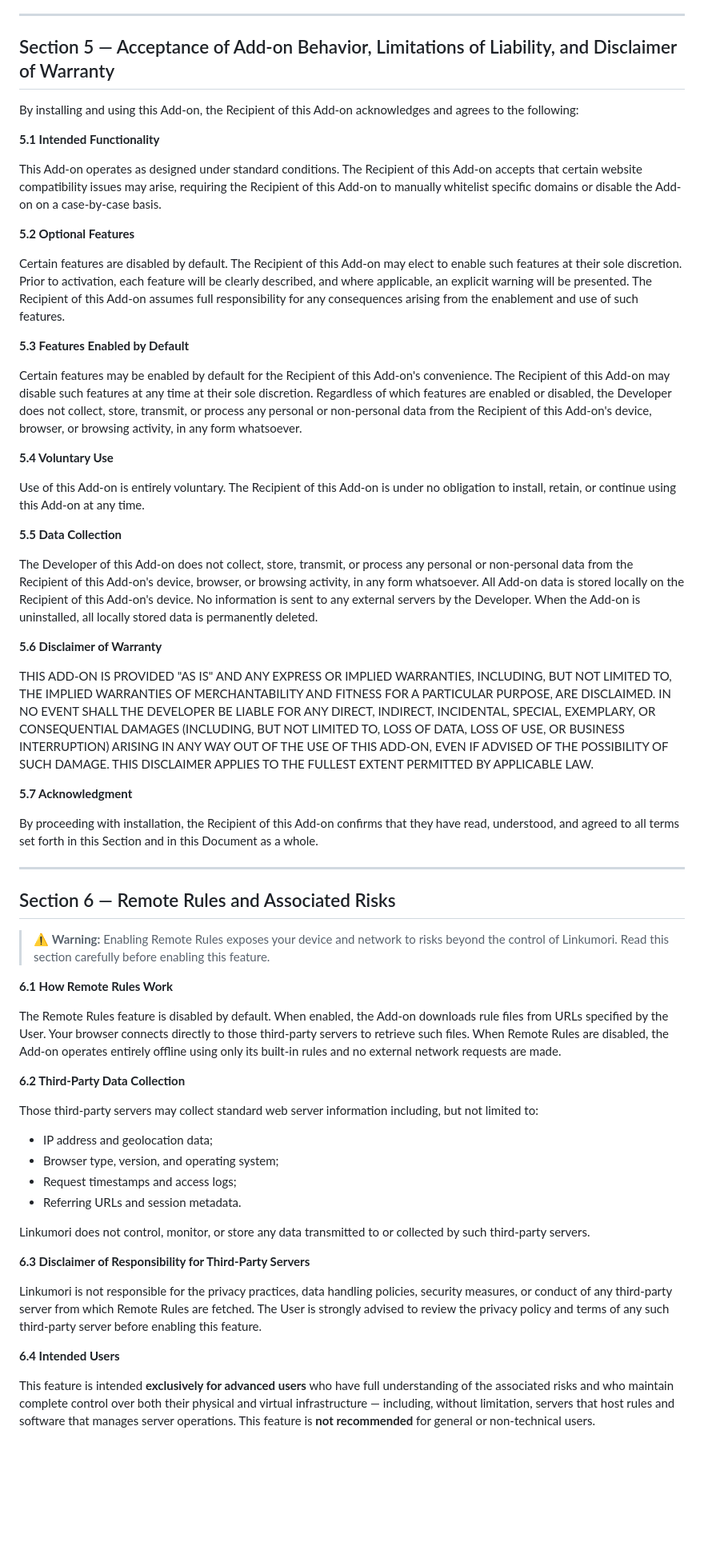
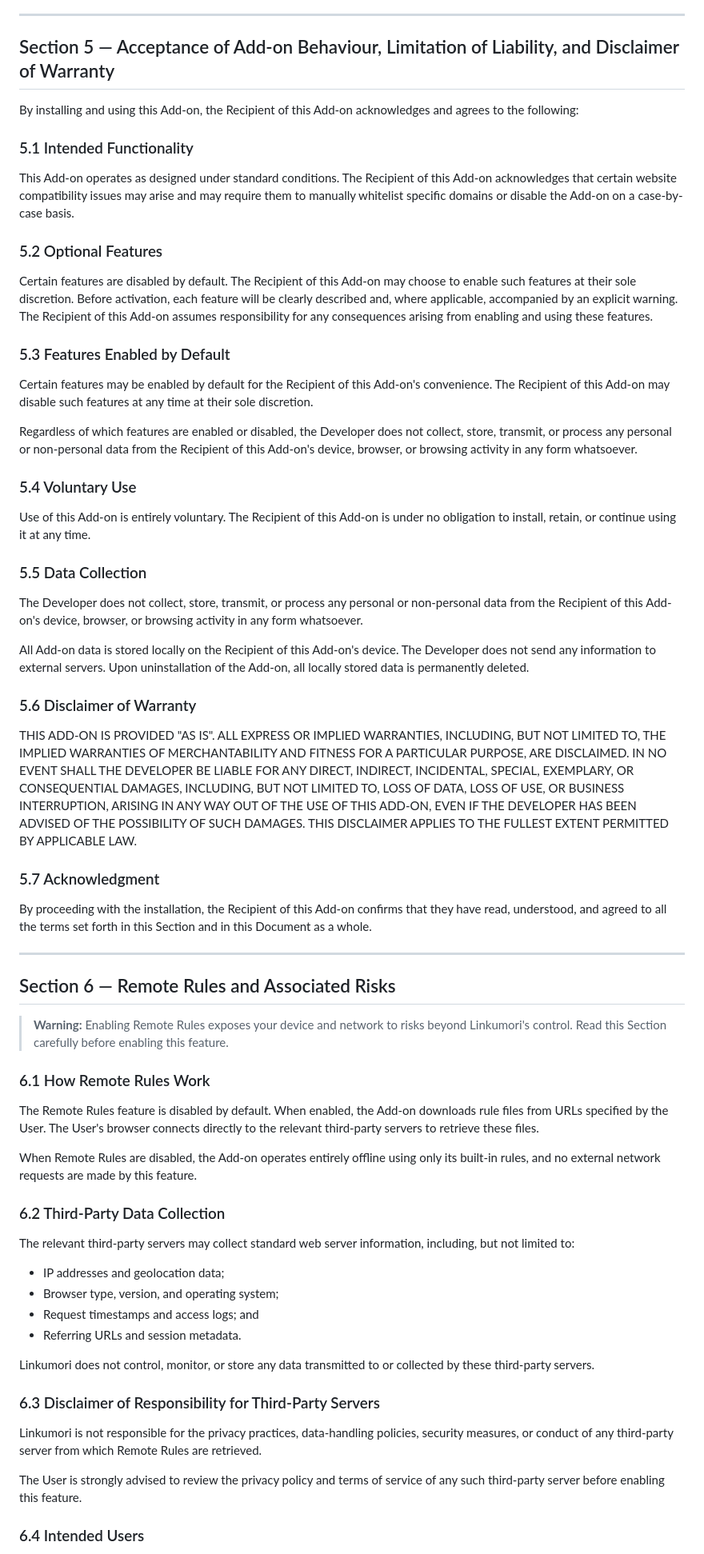
Before and after one commit to Linkumori/Linkumori-Addon, a Markdown page: Linkumori-POSAR.md, the part around one of its changes. Shown at 80% size. Drawn GitHub-style; blank space fills up the shorter version.

Commit message:
Update Linkumori-POSAR.md
Signed-off-by: Subham Mahesh <142691487+subham8907@users.noreply.github.com>

```diff
--- a/Linkumori-POSAR.md
+++ b/Linkumori-POSAR.md
@@ -70,64 +70,70 @@ For the purposes of this Document, the following definitions shall apply:
 
 ---
 
-## Section 5 — Acceptance of Add-on Behavior, Limitations of Liability, and Disclaimer of Warranty
+## Section 5 — Acceptance of Add-on Behaviour, Limitation of Liability, and Disclaimer of Warranty
 
 By installing and using this Add-on, the Recipient of this Add-on acknowledges and agrees to the following:
 
-**5.1 Intended Functionality**
+### 5.1 Intended Functionality
 
-This Add-on operates as designed under standard conditions. The Recipient of this Add-on accepts that certain website compatibility issues may arise, requiring the Recipient of this Add-on to manually whitelist specific domains or disable the Add-on on a case-by-case basis.
+This Add-on operates as designed under standard conditions. The Recipient of this Add-on acknowledges that certain website compatibility issues may arise and may require them to manually whitelist specific domains or disable the Add-on on a case-by-case basis.
 
-**5.2 Optional Features**
+### 5.2 Optional Features
 
-Certain features are disabled by default. The Recipient of this Add-on may elect to enable such features at their sole discretion. Prior to activation, each feature will be clearly described, and where applicable, an explicit warning will be presented. The Recipient of this Add-on assumes full responsibility for any consequences arising from the enablement and use of such features.
+Certain features are disabled by default. The Recipient of this Add-on may choose to enable such features at their sole discretion. Before activation, each feature will be clearly described and, where applicable, accompanied by an explicit warning. The Recipient of this Add-on assumes responsibility for any consequences arising from enabling and using these features.
 
-**5.3 Features Enabled by Default**
+### 5.3 Features Enabled by Default
 
-Certain features may be enabled by default for the Recipient of this Add-on's convenience. The Recipient of this Add-on may disable such features at any time at their sole discretion. Regardless of which features are enabled or disabled, the Developer does not collect, store, transmit, or process any personal or non-personal data from the Recipient of this Add-on's device, browser, or browsing activity, in any form whatsoever.
+Certain features may be enabled by default for the Recipient of this Add-on's convenience. The Recipient of this Add-on may disable such features at any time at their sole discretion.
 
-**5.4 Voluntary Use**
+Regardless of which features are enabled or disabled, the Developer does not collect, store, transmit, or process any personal or non-personal data from the Recipient of this Add-on's device, browser, or browsing activity in any form whatsoever.
 
-Use of this Add-on is entirely voluntary. The Recipient of this Add-on is under no obligation to install, retain, or continue using this Add-on at any time.
+### 5.4 Voluntary Use
 
-**5.5 Data Collection**
+Use of this Add-on is entirely voluntary. The Recipient of this Add-on is under no obligation to install, retain, or continue using it at any time.
 
-The Developer of this Add-on does not collect, store, transmit, or process any personal or non-personal data from the Recipient of this Add-on's device, browser, or browsing activity, in any form whatsoever. All Add-on data is stored locally on the Recipient of this Add-on's device. No information is sent to any external servers by the Developer. When the Add-on is uninstalled, all locally stored data is permanently deleted.
+### 5.5 Data Collection
 
-**5.6 Disclaimer of Warranty**
+The Developer does not collect, store, transmit, or process any personal or non-personal data from the Recipient of this Add-on's device, browser, or browsing activity in any form whatsoever.
 
-THIS ADD-ON IS PROVIDED "AS IS" AND ANY EXPRESS OR IMPLIED WARRANTIES, INCLUDING, BUT NOT LIMITED TO, THE IMPLIED WARRANTIES OF MERCHANTABILITY AND FITNESS FOR A PARTICULAR PURPOSE, ARE DISCLAIMED. IN NO EVENT SHALL THE DEVELOPER BE LIABLE FOR ANY DIRECT, INDIRECT, INCIDENTAL, SPECIAL, EXEMPLARY, OR CONSEQUENTIAL DAMAGES (INCLUDING, BUT NOT LIMITED TO, LOSS OF DATA, LOSS OF USE, OR BUSINESS INTERRUPTION) ARISING IN ANY WAY OUT OF THE USE OF THIS ADD-ON, EVEN IF ADVISED OF THE POSSIBILITY OF SUCH DAMAGE. THIS DISCLAIMER APPLIES TO THE FULLEST EXTENT PERMITTED BY APPLICABLE LAW.
+All Add-on data is stored locally on the Recipient of this Add-on's device. The Developer does not send any information to external servers. Upon uninstallation of the Add-on, all locally stored data is permanently deleted.
 
-**5.7 Acknowledgment**
+### 5.6 Disclaimer of Warranty
 
-By proceeding with installation, the Recipient of this Add-on confirms that they have read, understood, and agreed to all terms set forth in this Section and in this Document as a whole.
+THIS ADD-ON IS PROVIDED "AS IS". ALL EXPRESS OR IMPLIED WARRANTIES, INCLUDING, BUT NOT LIMITED TO, THE IMPLIED WARRANTIES OF MERCHANTABILITY AND FITNESS FOR A PARTICULAR PURPOSE, ARE DISCLAIMED. IN NO EVENT SHALL THE DEVELOPER BE LIABLE FOR ANY DIRECT, INDIRECT, INCIDENTAL, SPECIAL, EXEMPLARY, OR CONSEQUENTIAL DAMAGES, INCLUDING, BUT NOT LIMITED TO, LOSS OF DATA, LOSS OF USE, OR BUSINESS INTERRUPTION, ARISING IN ANY WAY OUT OF THE USE OF THIS ADD-ON, EVEN IF THE DEVELOPER HAS BEEN ADVISED OF THE POSSIBILITY OF SUCH DAMAGES. THIS DISCLAIMER APPLIES TO THE FULLEST EXTENT PERMITTED BY APPLICABLE LAW.
+
+### 5.7 Acknowledgment
+
+By proceeding with the installation, the Recipient of this Add-on confirms that they have read, understood, and agreed to all the terms set forth in this Section and in this Document as a whole.
 
 ---
 
 ## Section 6 — Remote Rules and Associated Risks
 
-> ⚠️ **Warning:** Enabling Remote Rules exposes your device and network to risks beyond the control of Linkumori. Read this section carefully before enabling this feature.
+> **Warning:** Enabling Remote Rules exposes your device and network to risks beyond Linkumori's control. Read this Section carefully before enabling this feature.
 
-**6.1 How Remote Rules Work**
+### 6.1 How Remote Rules Work
 
-The Remote Rules feature is disabled by default. When enabled, the Add-on downloads rule files from URLs specified by the User. Your browser connects directly to those third-party servers to retrieve such files. When Remote Rules are disabled, the Add-on operates entirely offline using only its built-in rules and no external network requests are made.
+The Remote Rules feature is disabled by default. When enabled, the Add-on downloads rule files from URLs specified by the User. The User's browser connects directly to the relevant third-party servers to retrieve these files.
 
-**6.2 Third-Party Data Collection**
+When Remote Rules are disabled, the Add-on operates entirely offline using only its built-in rules, and no external network requests are made by this feature.
 
-Those third-party servers may collect standard web server information including, but not limited to:
+### 6.2 Third-Party Data Collection
 
-- IP address and geolocation data;
+The relevant third-party servers may collect standard web server information, including, but not limited to:
+
+- IP addresses and geolocation data;
 - Browser type, version, and operating system;
-- Request timestamps and access logs;
+- Request timestamps and access logs; and
 - Referring URLs and session metadata.
 
-Linkumori does not control, monitor, or store any data transmitted to or collected by such third-party servers.
+Linkumori does not control, monitor, or store any data transmitted to or collected by these third-party servers.
 
-**6.3 Disclaimer of Responsibility for Third-Party Servers**
+### 6.3 Disclaimer of Responsibility for Third-Party Servers
 
-Linkumori is not responsible for the privacy practices, data handling policies, security measures, or conduct of any third-party server from which Remote Rules are fetched. The User is strongly advised to review the privacy policy and terms of any such third-party server before enabling this feature.
+Linkumori is not responsible for the privacy practices, data-handling policies, security measures, or conduct of any third-party server from which Remote Rules are retrieved.
 
-**6.4 Intended Users**
+The User is strongly advised to review the privacy policy and terms of service of any such third-party server before enabling this feature.
 
-This feature is intended **exclusively for advanced users** who have full understanding of the associated risks and who maintain complete control over both their physical and virtual infrastructure — including, without limitation, servers that host rules and software that manages server operations. This feature is **not recommended** for general or non-technical users.
+### 6.4 Intended Users
 
```
Also changed, not shown: other parts of Linkumori-POSAR.md (+78 -68 lines).
